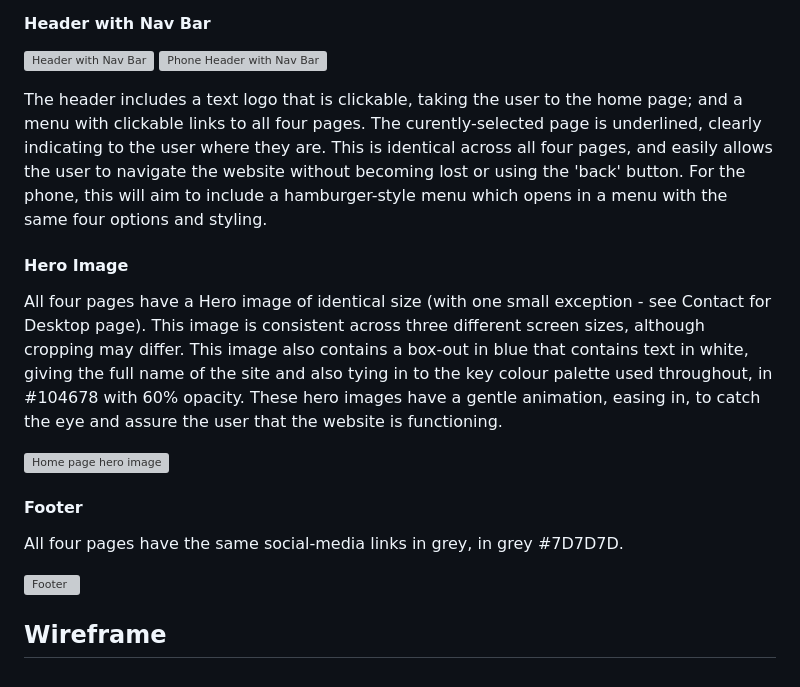
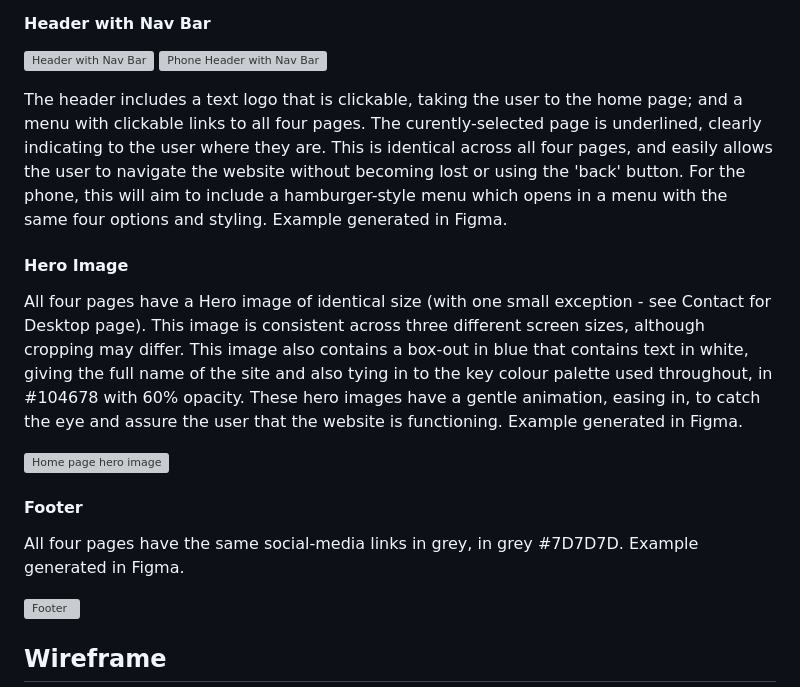
Before and after one commit to stevecook23/MKFTS, a Markdown page: README.md, the part around the change. Rendered like a GitHub page; grey boxes are pictures that could not be loaded.

```diff
--- a/README.md
+++ b/README.md
@@ -35,15 +35,15 @@ All four pages have the following features in common:
 ![Header with Nav Bar](readme_docs/prototype/header.png "Desktop Home")
 ![Phone Header with Nav Bar](readme_docs/prototype/phone_header.png "Phone Home")
 
-The header includes a text logo that is clickable, taking the user to the home page; and a menu with clickable links to all four pages. The curently-selected page is underlined, clearly indicating to the user where they are. This is identical across all four pages, and easily allows the user to navigate the website without becoming lost or using the 'back' button. For the phone, this will aim to include a hamburger-style menu which opens in a menu with the same four options and styling.
+The header includes a text logo that is clickable, taking the user to the home page; and a menu with clickable links to all four pages. The curently-selected page is underlined, clearly indicating to the user where they are. This is identical across all four pages, and easily allows the user to navigate the website without becoming lost or using the 'back' button. For the phone, this will aim to include a hamburger-style menu which opens in a menu with the same four options and styling. Example generated in Figma.
 
 #### Hero Image
-All four pages have a Hero image of identical size (with one small exception - see Contact for Desktop page). This image is consistent across three different screen sizes, although cropping may differ. This image also contains a box-out in blue that contains text in white, giving the full name of the site and also tying in to the key colour palette used throughout, in #104678 with 60% opacity. These hero images have a gentle animation, easing in, to catch the eye and assure the user that the website is functioning.
+All four pages have a Hero image of identical size (with one small exception - see Contact for Desktop page). This image is consistent across three different screen sizes, although cropping may differ. This image also contains a box-out in blue that contains text in white, giving the full name of the site and also tying in to the key colour palette used throughout, in #104678 with 60% opacity. These hero images have a gentle animation, easing in, to catch the eye and assure the user that the website is functioning.  Example generated in Figma.
 
 ![Home page hero image](readme_docs/prototype/hero.png "Hero Image")
 
 #### Footer
-All four pages have the same social-media links in grey, in grey #7D7D7D.
+All four pages have the same social-media links in grey, in grey #7D7D7D. Example generated in Figma.
 
 ![Footer](readme_docs/prototype/footer.png "Footer")
 
```
